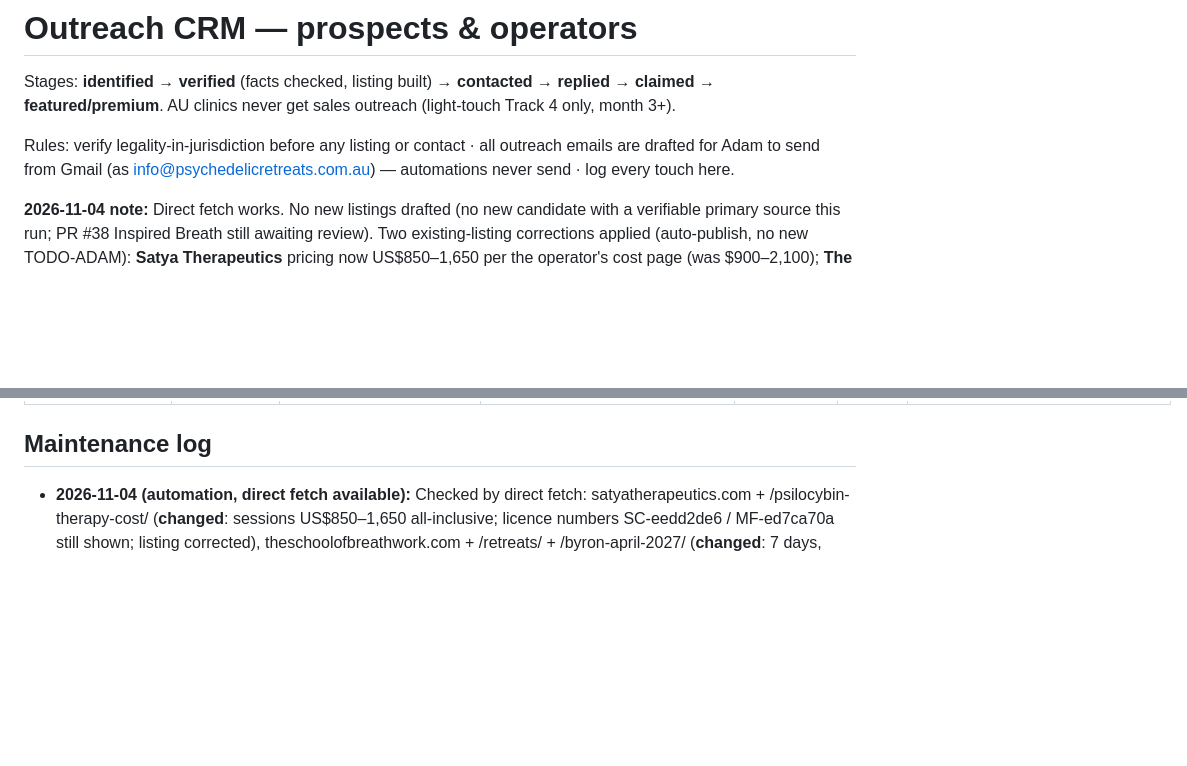
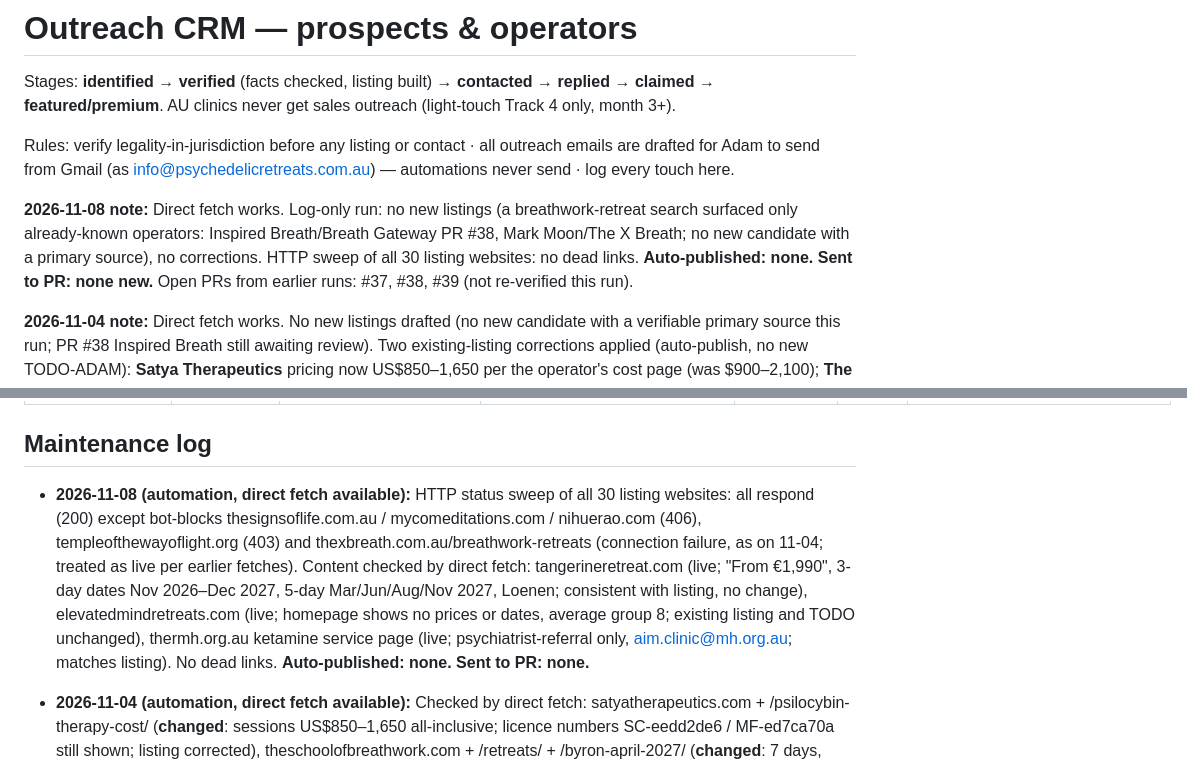
Before and after one commit to adamhackney-png/psychedelicretreats, a Markdown page: ops/prospects.md, 2 parts joined by grey strips. Drawn GitHub-style; blank space fills up the shorter version.

Commit message:
Routine auto-publish from claude/charming-dijkstra-t26roc
ops/compliance-checklist.md
ops/prospects.md

```diff
--- a/ops/prospects.md
+++ b/ops/prospects.md
@@ -3,6 +3,8 @@
 Stages: **identified** → **verified** (facts checked, listing built) → **contacted** → **replied** → **claimed** → **featured/premium**. AU clinics never get sales outreach (light-touch Track 4 only, month 3+).
 
 Rules: verify legality-in-jurisdiction before any listing or contact · all outreach emails are drafted for Adam to send from Gmail (as info@psychedelicretreats.com.au) — automations never send · log every touch here.
+
+**2026-11-08 note:** Direct fetch works. Log-only run: no new listings (a breathwork-retreat search surfaced only already-known operators: Inspired Breath/Breath Gateway PR #38, Mark Moon/The X Breath; no new candidate with a primary source), no corrections. HTTP sweep of all 30 listing websites: no dead links. **Auto-published: none. Sent to PR: none new.** Open PRs from earlier runs: #37, #38, #39 (not re-verified this run).
 
 **2026-11-04 note:** Direct fetch works. No new listings drafted (no new candidate with a verifiable primary source this run; PR #38 Inspired Breath still awaiting review). Two existing-listing corrections applied (auto-publish, no new TODO-ADAM): **Satya Therapeutics** pricing now US$850–1,650 per the operator's cost page (was $900–2,100); **The School of Breathwork** updated to the current 7-day Gymea format, Apr/Jul/Nov 2027 Byron dates, AUD $4,750–5,495 (priceBandAUD 3k-6k, pricingDisclosed stated), Spain reference removed (now Canada/Netherlands/Portugal). **Auto-published: satya-therapeutics-oregon, the-school-of-breathwork. Sent to PR: none new.** Open PRs: #37, #38, #39.
 
@@ -105,6 +107,7 @@ Ran a light WebSearch-only check on 3 items rather than a full 10-item maintenan
 | Costa Rica ayahuasca operators | Ayahuasca retreat | Costa Rica — **legality ambiguous** | — | on-hold | — | **2026-08-03: skipped deliberately.** Strategy lists Costa Rica, but our own destination page classifies it as legally ambiguous (DMT controlled; MoH warning Jan 2025) — fails the clearly-legal hard rule. Adam to decide whether Costa Rica qualifies before any operator is researched |
 
 ## Maintenance log
+- **2026-11-08 (automation, direct fetch available):** HTTP status sweep of all 30 listing websites: all respond (200) except bot-blocks thesignsoflife.com.au / mycomeditations.com / nihuerao.com (406), templeofthewayoflight.org (403) and thexbreath.com.au/breathwork-retreats (connection failure, as on 11-04; treated as live per earlier fetches). Content checked by direct fetch: tangerineretreat.com (live; "From €1,990", 3-day dates Nov 2026–Dec 2027, 5-day Mar/Jun/Aug/Nov 2027, Loenen; consistent with listing, no change), elevatedmindretreats.com (live; homepage shows no prices or dates, average group 8; existing listing and TODO unchanged), thermh.org.au ketamine service page (live; psychiatrist-referral only, aim.clinic@mh.org.au; matches listing). No dead links. **Auto-published: none. Sent to PR: none.**
 - **2026-11-04 (automation, direct fetch available):** Checked by direct fetch: satyatherapeutics.com + /psilocybin-therapy-cost/ (**changed**: sessions US$850–1,650 all-inclusive; licence numbers SC-eedd2de6 / MF-ed7ca70a still shown; listing corrected), theschoolofbreathwork.com + /retreats/ + /byron-april-2027/ (**changed**: 7 days, Gymea Retreat Uki, 19–25 Apr / 12–18 Jul / 22–28 Nov 2027, AUD $5,495 single / $4,750 twin share; no screening info; listing corrected), suzanneherrity.com (live; fees page not fetched; no change), integrationtherapy.com.au (live; $300/$340 and Medicare rebate $141.85 match listing; contact email differs between page header and footer, not used in listing), HTTP status sweep of all 30 listing websites (all respond; templeofthewayoflight.org 403, thesignsoflife.com.au and mycomeditations.com and nihuerao.com 406 are bot-blocking, thexbreath.com.au/breathwork-retreats connection reset, treated as live per earlier fetches). **Auto-published: satya-therapeutics-oregon, the-school-of-breathwork. Sent to PR: none new.**
 - **2026-11-01 (automation, direct fetch available):** Checked by direct fetch: beckleyretreats.com + upcoming-retreats + 3 detail pages (**changed**: Jamaica now $5,500–$11,000, 5 nights, up to 18 guests; Netherlands adds The Place To Be venue, 4-night $5,200–$8,250 and 5-night from $6,000, De Hoorneboeg $7,950–$10,250, up to 17 guests; both listings updated), thexbreath.com.au (live, 200 on 2nd attempt; Oct 29–Nov 2 2026 and Dec 30–Jan 3 retreats, no prices; Mark Moon ABA/IBF/GPBA badges on site; no change applied), thesignsoflife.com.au (live; Dr Roy works mainly via Zoom, limited in-person, no street address; no change), mindmedclinic.com.au (live; Abbotsford; Clarion Clinics appears only in image filenames, no prescriber named; no change), wildheartpsychotherapy.com.au (live; practitioner unnamed; page says psychedelic integration helps with how "preparation, session and integration work together" and does not state the practitioner is absent from the session — see decision log), templeofthewayoflight.org (HTTP 403 to bots, not treated as dead). HTTP 200: tangerineretreat.com, integratetc.com.au, suzanneherrity.com, alteredstatesexperience.com.au, integrationtherapy.com.au, innerfocustherapy.com.au, atmanretreat.com, mmhg.com.au, thermh.org.au. No dead links. **Auto-published: Beckley x2. Sent to PR: inspired-breath-breath-gateway.**
 - **2026-10-28 (automation, direct fetch available):** Checked by direct fetch: etnikas.com (live; 3-day $700 / 5-day $1,100 / 7-day $1,700 match listing; site also now shows Manu National Park 7- and 9-day and a 10-day premium program — not added, no correction needed), nihuerao.com (live; no prices, 7-day minimum, applications for June 2026/Jan 2027 cohorts; no change), retraite-eveil.com (live; €1,490 / €2,990 / €12,900 and Oct–Nov 2026 dates match listing), evolute-institute.com (live; EvoSHIFT dates 28 Nov 2026 through Dec 2027, no prices on page; no change), alalaho.org (live; homepage shows Spain locations only, "From €3,450"; Netherlands dates not shown on homepage — consistent with prior 08-03 state, existing NL update note and TODO-ADAM left as is), risetemple.life (live; private 1:1 and couples retreats only, no dates/prices; no change), breathworkbyron.com.au/retreats (live, thin), thexbreath.com.au (HTTP 503, retry next run — not treated as dead). No dead links. **Auto-published: none. Sent to PR: none.**
```
Also changed, not shown: ops/compliance-checklist.md (+1 -0 lines).
